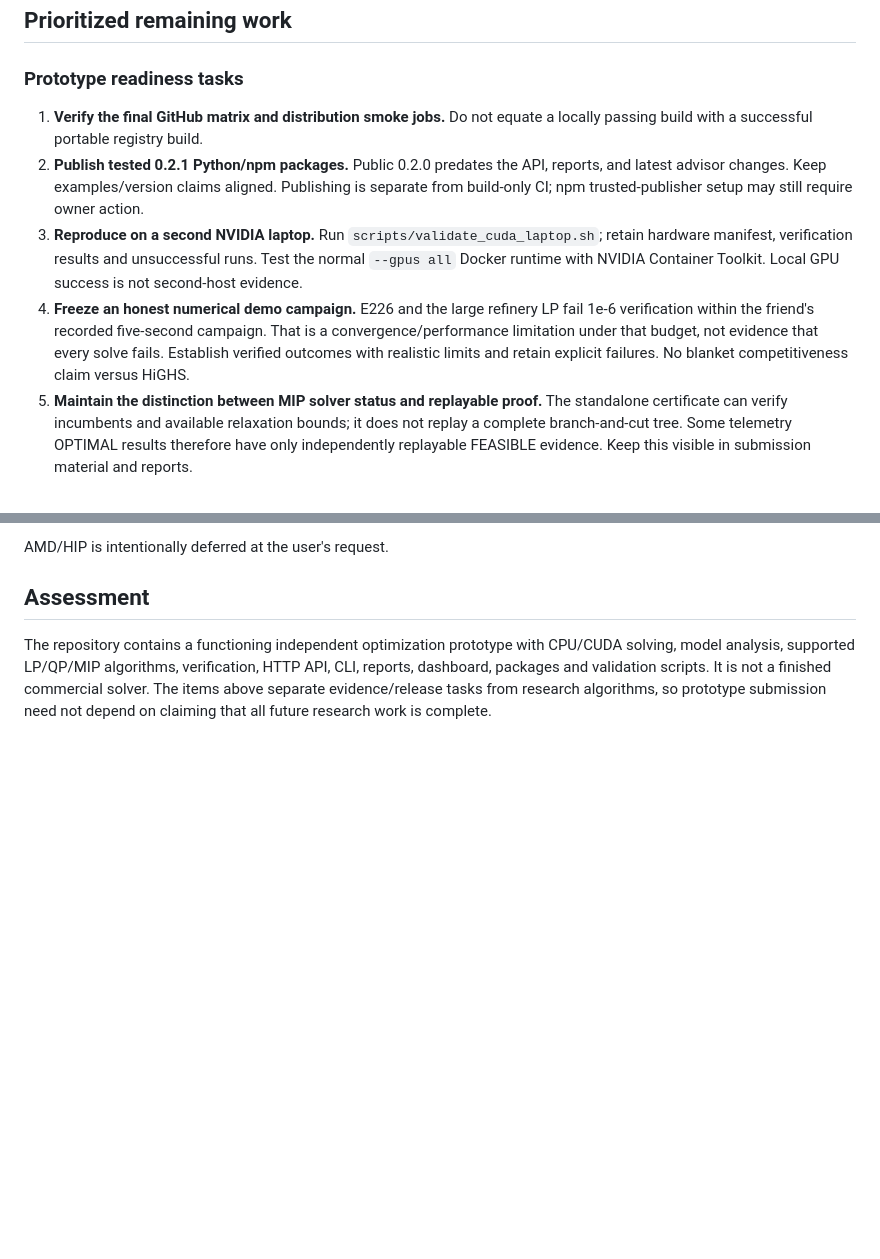
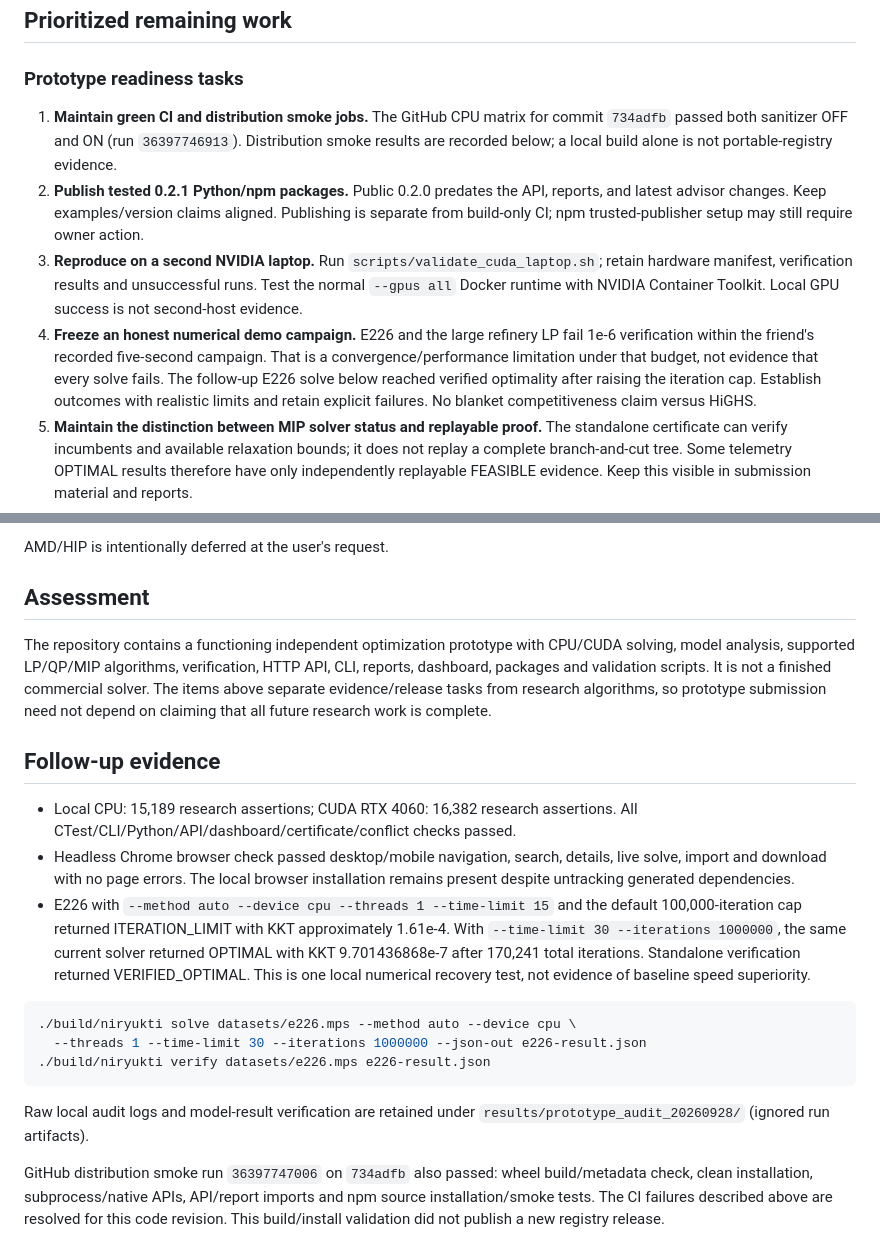
Before and after one commit to Team-ASHTOJ/Niryukti, a Markdown page: docs/prototype_readiness_20260928.md, 2 parts joined by grey strips. GitHub-like rendering; blank space fills up the shorter version.

Commit message:
Record green CI, portable packages and verified E226 audit evidence

````diff
--- a/docs/prototype_readiness_20260928.md
+++ b/docs/prototype_readiness_20260928.md
@@ -28,8 +28,10 @@ remains active there.
 
 ### Prototype readiness tasks
 
-1. **Verify the final GitHub matrix and distribution smoke jobs.** Do not equate
-   a locally passing build with a successful portable registry build.
+1. **Maintain green CI and distribution smoke jobs.** The GitHub CPU matrix
+   for commit `734adfb` passed both sanitizer OFF and ON (run `36397746913`).
+   Distribution smoke results are recorded below; a local build alone is not
+   portable-registry evidence.
 2. **Publish tested 0.2.1 Python/npm packages.** Public 0.2.0 predates the API,
    reports, and latest advisor changes. Keep examples/version claims aligned.
    Publishing is separate from build-only CI; npm trusted-publisher setup may
@@ -41,7 +43,8 @@ remains active there.
 4. **Freeze an honest numerical demo campaign.** E226 and the large refinery LP
    fail 1e-6 verification within the friend's recorded five-second campaign.
    That is a convergence/performance limitation under that budget, not evidence
-   that every solve fails. Establish verified outcomes with realistic limits and
+   that every solve fails. The follow-up E226 solve below reached verified
+   optimality after raising the iteration cap. Establish outcomes with realistic limits and
    retain explicit failures. No blanket competitiveness claim versus HiGHS.
 5. **Maintain the distinction between MIP solver status and replayable proof.**
    The standalone certificate can verify incumbents and available relaxation
@@ -83,3 +86,33 @@ HTTP API, CLI, reports, dashboard, packages and validation scripts. It is not a
 finished commercial solver. The items above separate evidence/release tasks from
 research algorithms, so prototype submission need not depend on claiming that
 all future research work is complete.
+
+
+## Follow-up evidence
+
+- Local CPU: 15,189 research assertions; CUDA RTX 4060: 16,382 research
+  assertions. All CTest/CLI/Python/API/dashboard/certificate/conflict checks passed.
+- Headless Chrome browser check passed desktop/mobile navigation, search,
+  details, live solve, import and download with no page errors. The local browser
+  installation remains present despite untracking generated dependencies.
+- E226 with `--method auto --device cpu --threads 1 --time-limit 15` and the
+  default 100,000-iteration cap returned ITERATION_LIMIT with KKT approximately
+  1.61e-4. With `--time-limit 30 --iterations 1000000`, the same current solver
+  returned OPTIMAL with KKT 9.701436868e-7 after 170,241 total iterations.
+  Standalone verification returned VERIFIED_OPTIMAL. This is one local numerical
+  recovery test, not evidence of baseline speed superiority.
+
+```bash
+./build/niryukti solve datasets/e226.mps --method auto --device cpu \
+  --threads 1 --time-limit 30 --iterations 1000000 --json-out e226-result.json
+./build/niryukti verify datasets/e226.mps e226-result.json
+```
+
+Raw local audit logs and model-result verification are retained under
+`results/prototype_audit_20260928/` (ignored run artifacts).
+
+GitHub distribution smoke run `36397747006` on `734adfb` also passed: wheel
+build/metadata check, clean installation, subprocess/native APIs, API/report
+imports and npm source installation/smoke tests. The CI failures described above
+are resolved for this code revision. This build/install validation did not
+publish a new registry release.
````
